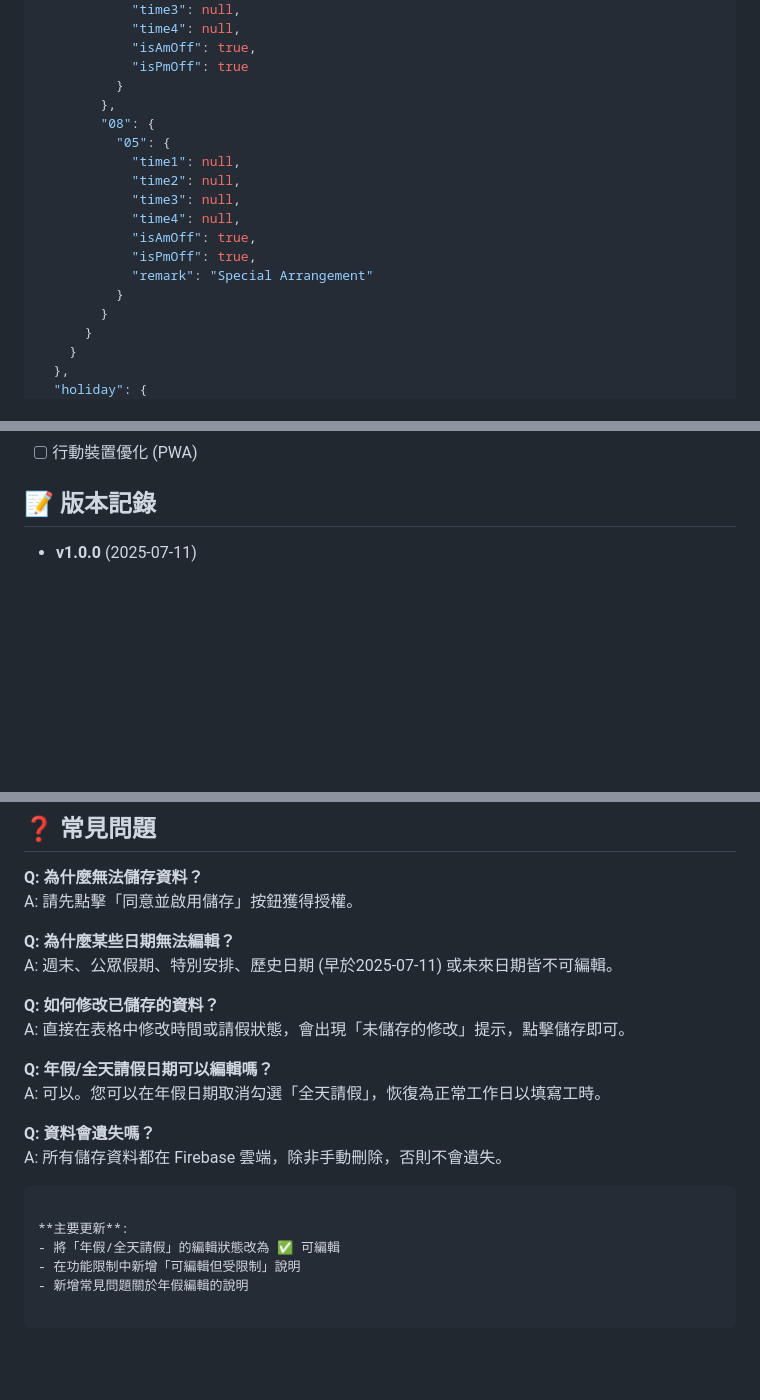
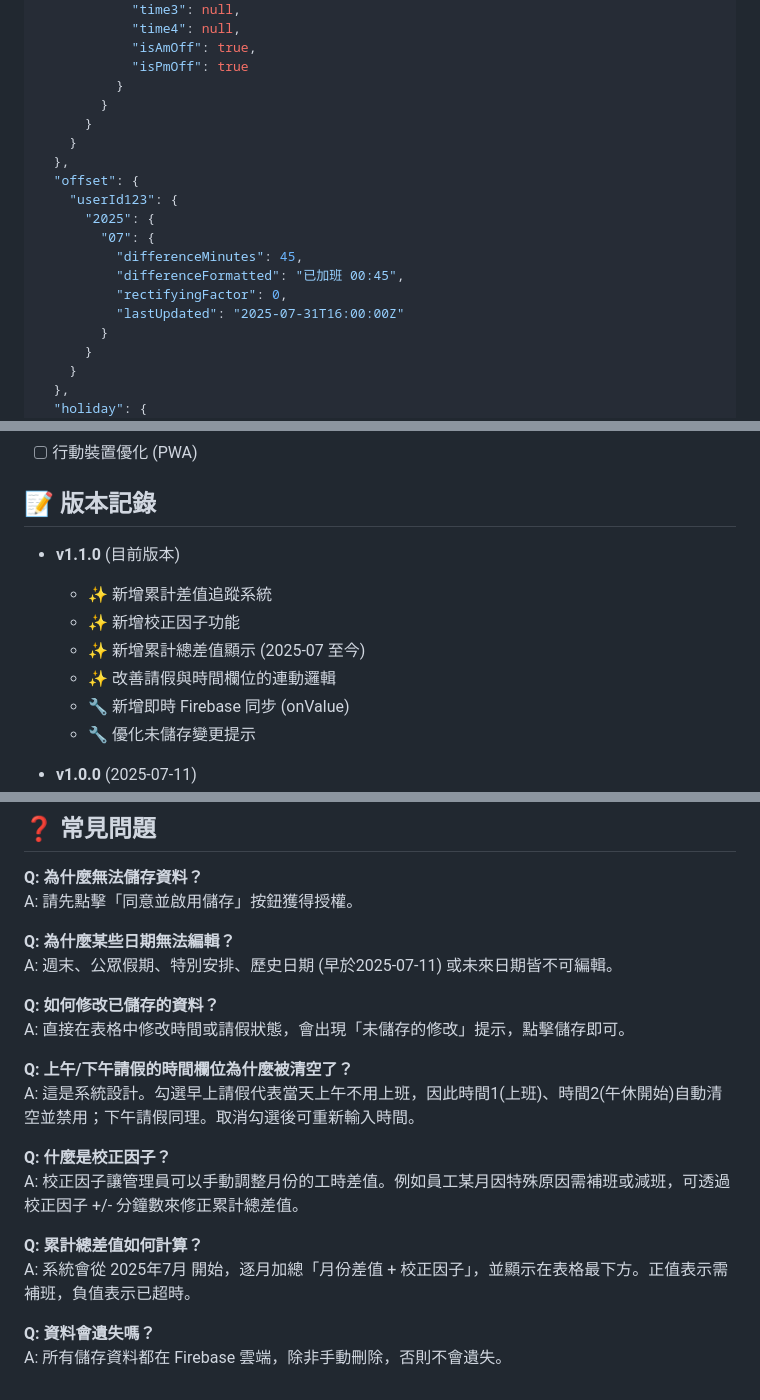
Before and after one commit to Mcc-Mak/hko-timesheet, a Markdown page: README.md, 3 parts joined by grey strips. GitHub-like rendering; blank space fills up the shorter version.

````diff
--- a/README.md
+++ b/README.md
@@ -72,17 +91,18 @@
             "isAmOff": true,
             "isPmOff": true
           }
-        },
-        "08": {
-          "05": {
-            "time1": null,
-            "time2": null,
-            "time3": null,
-            "time4": null,
-            "isAmOff": true,
-            "isPmOff": true,
-            "remark": "Special Arrangement"
-          }
+        }
+      }
+    }
+  },
+  "offset": {
+    "userId123": {
+      "2025": {
+        "07": {
+          "differenceMinutes": 45,
+          "differenceFormatted": "已加班 00:45",
+          "rectifyingFactor": 0,
+          "lastUpdated": "2025-07-31T16:00:00Z"
         }
       }
     }
@@ -226,6 +271,14 @@ python -m http.server 8000
 
 ## 📝 版本記錄
 
+- **v1.1.0** (目前版本)
+  - ✨ 新增累計差值追蹤系統
+  - ✨ 新增校正因子功能
+  - ✨ 新增累計總差值顯示 (2025-07 至今)
+  - ✨ 改善請假與時間欄位的連動邏輯
+  - 🔧 新增即時 Firebase 同步 (onValue)
+  - 🔧 優化未儲存變更提示
+
 - **v1.0.0** (2025-07-11)
   - 初始版本
   - 支援工時記錄與全天請假
@@ -257,14 +310,14 @@ A: 週末、公眾假期、特別安排、歷史日期 (早於2025-07-11) 或未
 **Q: 如何修改已儲存的資料？**
 A: 直接在表格中修改時間或請假狀態，會出現「未儲存的修改」提示，點擊儲存即可。
 
-**Q: 年假/全天請假日期可以編輯嗎？**
-A: 可以。您可以在年假日期取消勾選「全天請假」，恢復為正常工作日以填寫工時。
+**Q: 上午/下午請假的時間欄位為什麼被清空了？**
+A: 這是系統設計。勾選早上請假代表當天上午不用上班，因此時間1(上班)、時間2(午休開始)自動清空並禁用；下午請假同理。取消勾選後可重新輸入時間。
+
+**Q: 什麼是校正因子？**
+A: 校正因子讓管理員可以手動調整月份的工時差值。例如員工某月因特殊原因需補班或減班，可透過校正因子 +/- 分鐘數來修正累計總差值。
+
+**Q: 累計總差值如何計算？**
+A: 系統會從 2025年7月 開始，逐月加總「月份差值 + 校正因子」，並顯示在表格最下方。正值表示需補班，負值表示已超時。
 
 **Q: 資料會遺失嗎？**
 A: 所有儲存資料都在 Firebase 雲端，除非手動刪除，否則不會遺失。
-```
-
-**主要更新**:
-- 將「年假/全天請假」的編輯狀態改為 ✅ 可編輯
-- 在功能限制中新增「可編輯但受限制」說明
-- 新增常見問題關於年假編輯的說明
````
Also changed, not shown: other parts of README.md (+72 -28 lines).
